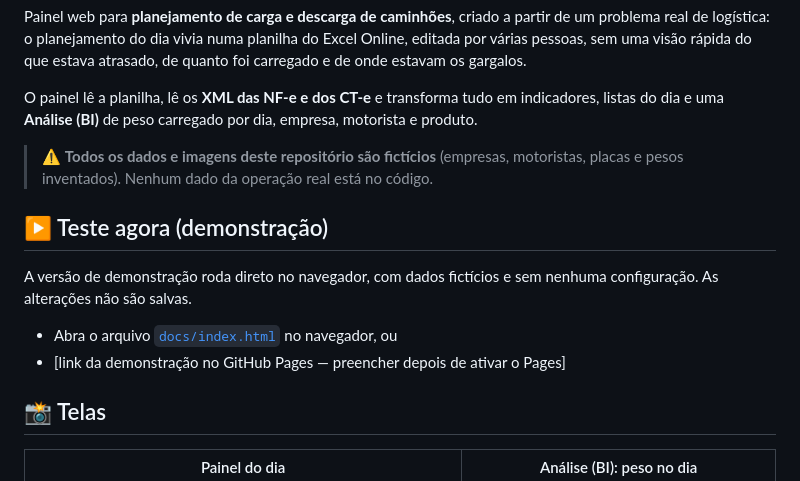
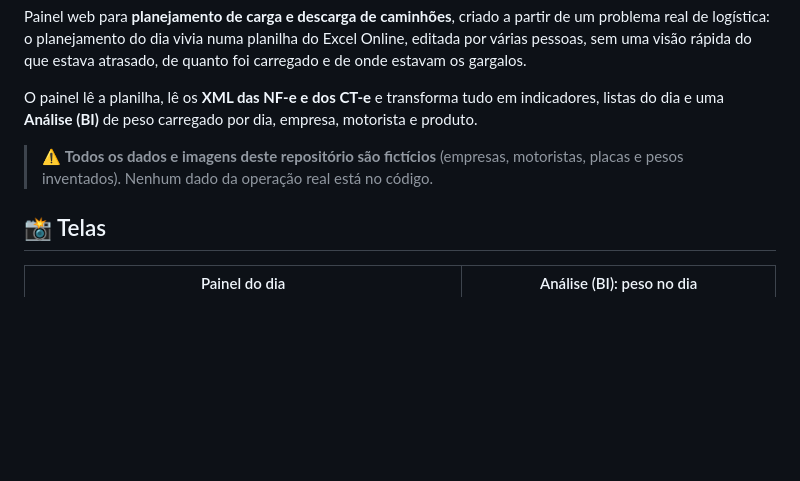
Before and after one commit to MauricioZarpelon/Cargo-Dashboard, a Markdown page: README.md, the part around the change. Drawn GitHub-style; blank space fills up the shorter version.

```diff
--- a/README.md
+++ b/README.md
@@ -10,13 +10,6 @@ Painel web para **planejamento de carga e descarga de caminhões**, criado a par
 O painel lê a planilha, lê os **XML das NF-e e dos CT-e** e transforma tudo em indicadores, listas do dia e uma **Análise (BI)** de peso carregado por dia, empresa, motorista e produto.
 
 > ⚠️ **Todos os dados e imagens deste repositório são fictícios** (empresas, motoristas, placas e pesos inventados). Nenhum dado da operação real está no código.
-
-## ▶️ Teste agora (demonstração)
-
-A versão de demonstração roda direto no navegador, com dados fictícios e sem nenhuma configuração. As alterações não são salvas.
-
-- Abra o arquivo [`docs/index.html`](docs/index.html) no navegador, ou
-- [link da demonstração no GitHub Pages — preencher depois de ativar o Pages]
 
 ## 📸 Telas
 
```
